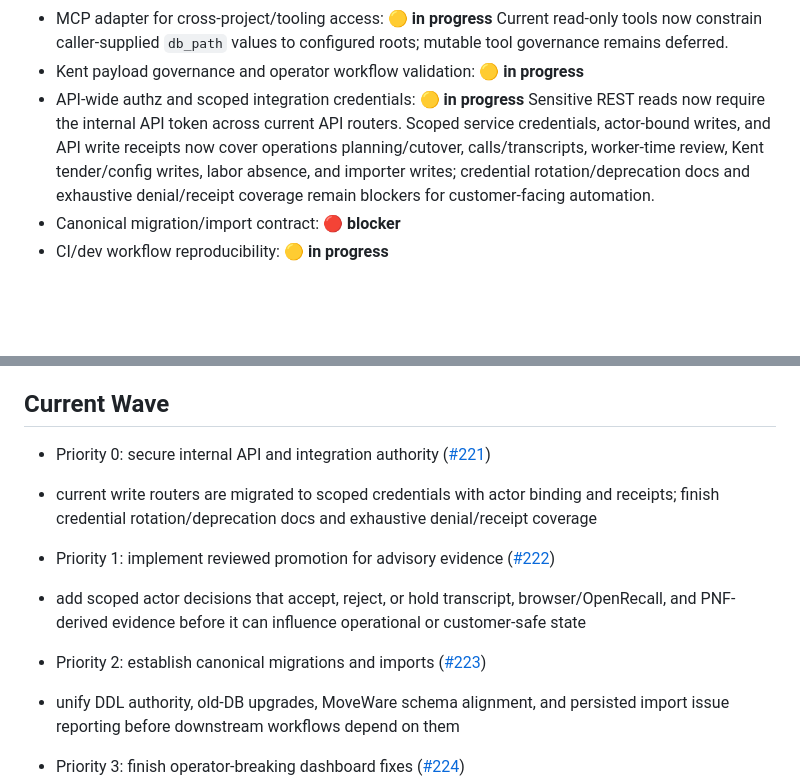
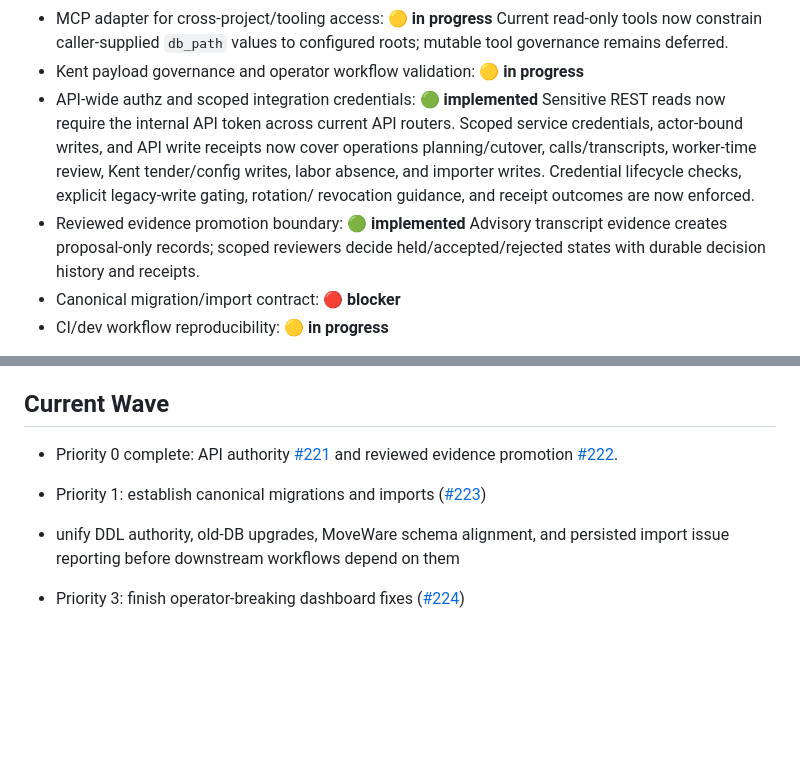
Before and after one commit to chboishabba/corkysoft, a Markdown page: docs/progress_status_board.md, 2 parts joined by grey strips. Rendered like a GitHub page; blank space fills up the shorter version.

Commit message:
Record completed security governance gates

```diff
--- a/docs/progress_status_board.md
+++ b/docs/progress_status_board.md
@@ -33,13 +33,16 @@ cases, accepted risks, owner lanes, and promotion gates live in
   Current read-only tools now constrain caller-supplied `db_path` values to
   configured roots; mutable tool governance remains deferred.
 - Kent payload governance and operator workflow validation: **🟡 in progress**
-- API-wide authz and scoped integration credentials: **🟡 in progress**
+- API-wide authz and scoped integration credentials: **🟢 implemented**
   Sensitive REST reads now require the internal API token across current API
   routers. Scoped service credentials, actor-bound writes, and API write
   receipts now cover operations planning/cutover, calls/transcripts,
   worker-time review, Kent tender/config writes, labor absence, and importer
-  writes; credential rotation/deprecation docs and exhaustive denial/receipt
-  coverage remain blockers for customer-facing automation.
+  writes. Credential lifecycle checks, explicit legacy-write gating, rotation/
+  revocation guidance, and receipt outcomes are now enforced.
+- Reviewed evidence promotion boundary: **🟢 implemented**
+  Advisory transcript evidence creates proposal-only records; scoped reviewers
+  decide held/accepted/rejected states with durable decision history and receipts.
 - Canonical migration/import contract: **🔴 blocker**
 - CI/dev workflow reproducibility: **🟡 in progress**
 
@@ -113,17 +116,9 @@ and promoted with behavioral coverage.
 
 ## Current Wave
 
-- Priority 0: secure internal API and integration authority ([#221](https://github.com/chboishabba/corkysoft/issues/221))
-- current write routers are migrated to scoped credentials with actor binding
-  and receipts; finish credential rotation/deprecation docs and exhaustive
-  denial/receipt coverage
+- Priority 0 complete: API authority [#221](https://github.com/chboishabba/corkysoft/issues/221) and reviewed evidence promotion [#222](https://github.com/chboishabba/corkysoft/issues/222).
 
-- Priority 1: implement reviewed promotion for advisory evidence ([#222](https://github.com/chboishabba/corkysoft/issues/222))
-- add scoped actor decisions that accept, reject, or hold transcript,
-  browser/OpenRecall, and PNF-derived evidence before it can influence
-  operational or customer-safe state
-
-- Priority 2: establish canonical migrations and imports ([#223](https://github.com/chboishabba/corkysoft/issues/223))
+- Priority 1: establish canonical migrations and imports ([#223](https://github.com/chboishabba/corkysoft/issues/223))
 - unify DDL authority, old-DB upgrades, MoveWare schema alignment, and
   persisted import issue reporting before downstream workflows depend on them
 
```
